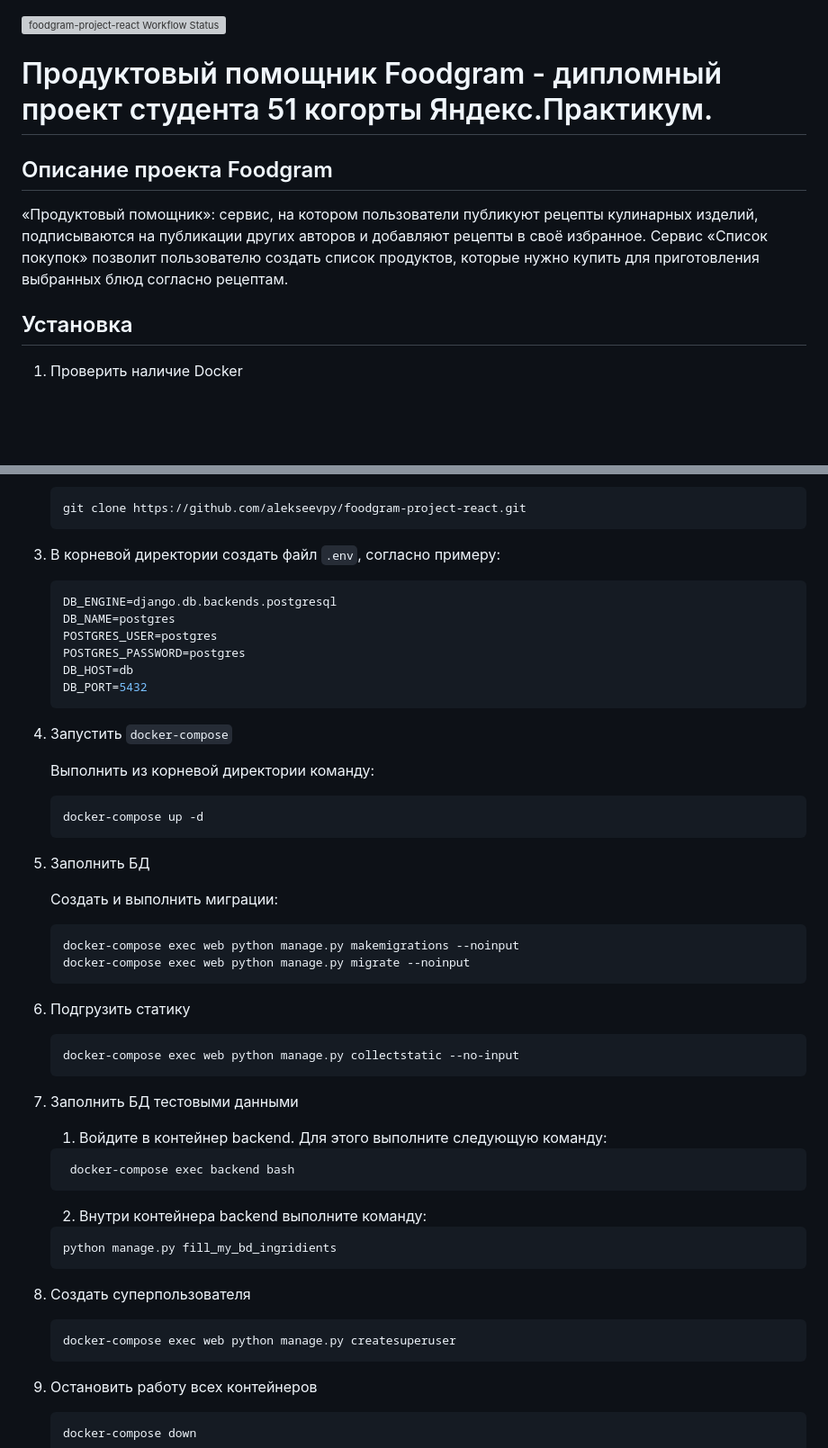
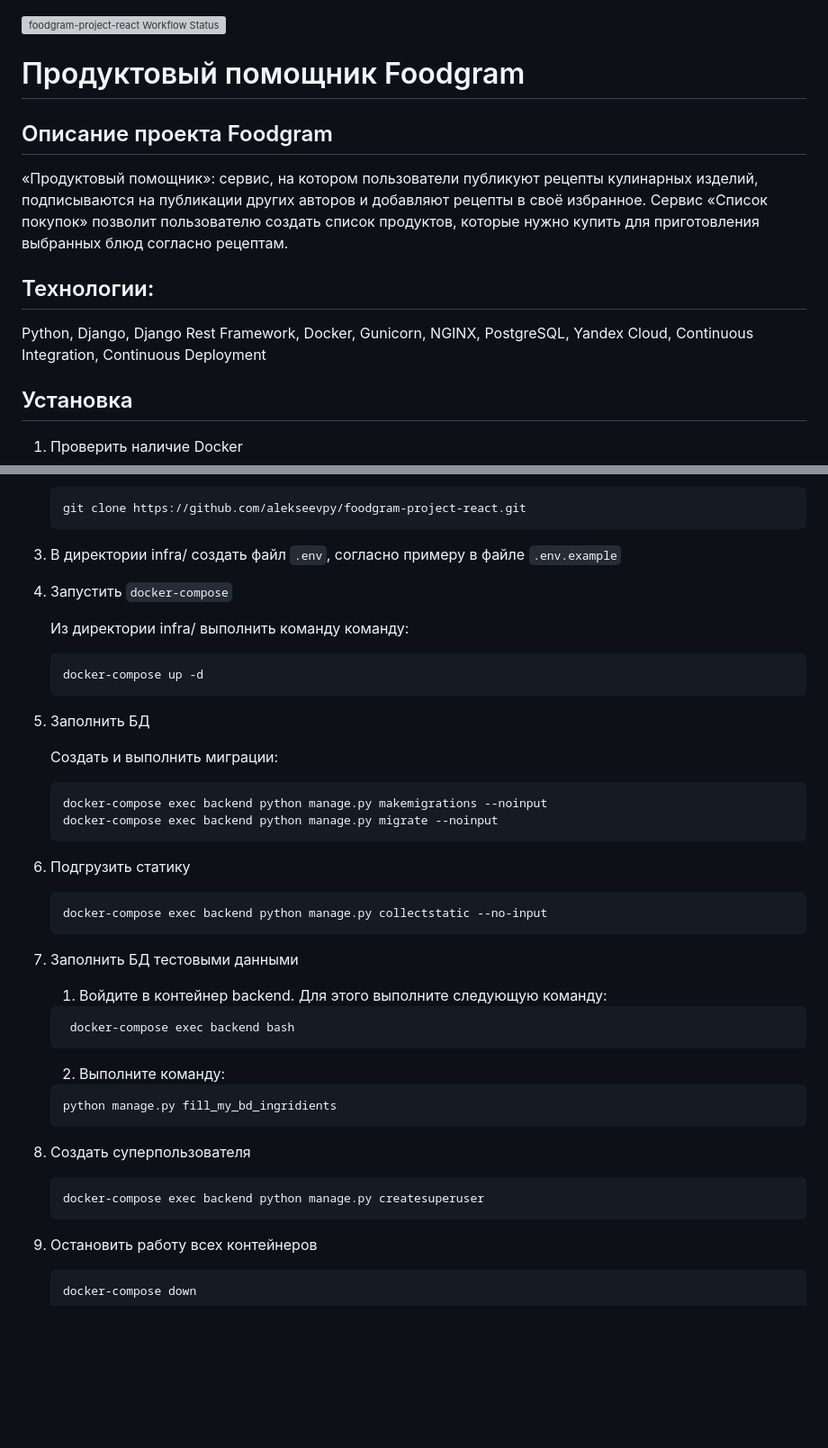
Before and after one commit to alekseevpy/Grocery-Assistant, a Markdown page: README.md, 2 parts joined by grey strips. Shown: that part at 90% size. Rendered like a GitHub page; blank space fills up the shorter version; grey boxes are pictures that could not be loaded.

````diff
--- a/README.md
+++ b/README.md
@@ -1,9 +1,13 @@
 ![foodgram-project-react Workflow Status](https://github.com/alekseevpy/foodgram-project-react/actions/workflows/foodgram_workflow.yml/badge.svg?branch=master&event=push)
-# Продуктовый помощник Foodgram - дипломный проект студента 51 когорты Яндекс.Практикум.
+# Продуктовый помощник Foodgram
 
 ## Описание проекта Foodgram
 «Продуктовый помощник»: сервис, на котором пользователи публикуют рецепты кулинарных изделий, подписываются на публикации других авторов и добавляют рецепты в своё избранное.
 Сервис «Список покупок» позволит пользователю создать список продуктов, которые нужно купить для приготовления выбранных блюд согласно рецептам.
+
+## Технологии:
+
+Python, Django, Django Rest Framework, Docker, Gunicorn, NGINX, PostgreSQL, Yandex Cloud, Continuous Integration, Continuous Deployment
 
 ## Установка
 
@@ -27,20 +31,11 @@
    git clone https://github.com/alekseevpy/foodgram-project-react.git
    ```
 
-3. В корневой директории создать файл `.env`, согласно примеру:
-
-   ```bash
-   DB_ENGINE=django.db.backends.postgresql
-   DB_NAME=postgres
-   POSTGRES_USER=postgres
-   POSTGRES_PASSWORD=postgres
-   DB_HOST=db
-   DB_PORT=5432
-   ```
+3. В директории infra/ создать файл `.env`, согласно примеру в файле `.env.example`
 
 4. Запустить `docker-compose`
 
-   Выполнить из корневой директории команду:
+   Из директории infra/ выполнить команду команду:
 
    ```bash
    docker-compose up -d
@@ -51,14 +46,14 @@
    Создать и выполнить миграции:
 
    ```bash
-   docker-compose exec web python manage.py makemigrations --noinput
-   docker-compose exec web python manage.py migrate --noinput
+   docker-compose exec backend python manage.py makemigrations --noinput
+   docker-compose exec backend python manage.py migrate --noinput
    ```
 
 6. Подгрузить статику
 
    ```bash
-   docker-compose exec web python manage.py collectstatic --no-input
+   docker-compose exec backend python manage.py collectstatic --no-input
    ```
 
 7. Заполнить БД тестовыми данными
@@ -69,7 +64,7 @@
     docker-compose exec backend bash
     ```
 
-    2. Внутри контейнера backend выполните команду:
+    2. Выполните команду:
 
     ```bash
     python manage.py fill_my_bd_ingridients
@@ -78,7 +73,7 @@
 8. Создать суперпользователя
 
    ```bash
-   docker-compose exec web python manage.py createsuperuser
+   docker-compose exec backend python manage.py createsuperuser
    ```
 
 9. Остановить работу всех контейнеров
````
Also changed, not shown: other parts of README.md (+2 -2 lines).
